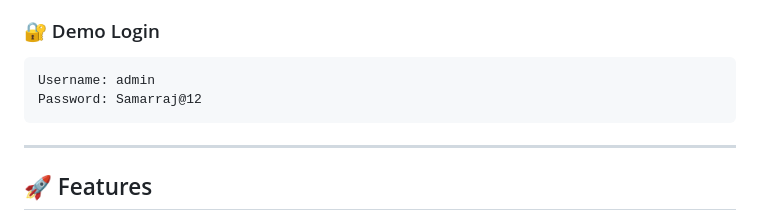
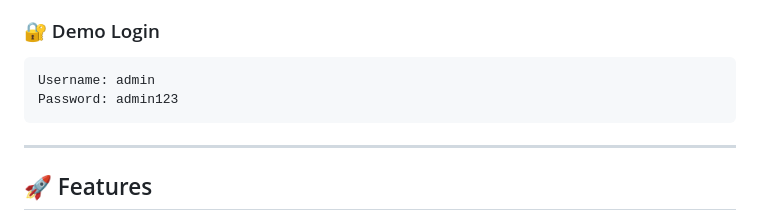
Before and after one commit to samarrajx/staff-attendance-manager, a Markdown page: README.md, the part around the change. GitHub-like rendering.

````diff
--- a/README.md
+++ b/README.md
@@ -14,7 +14,7 @@ Designed to manage employee attendance, generate monthly reports, and provide re
 
 ```
 Username: admin
-Password: Samarraj@12
+Password: admin123
 ```
 
 ---
````
